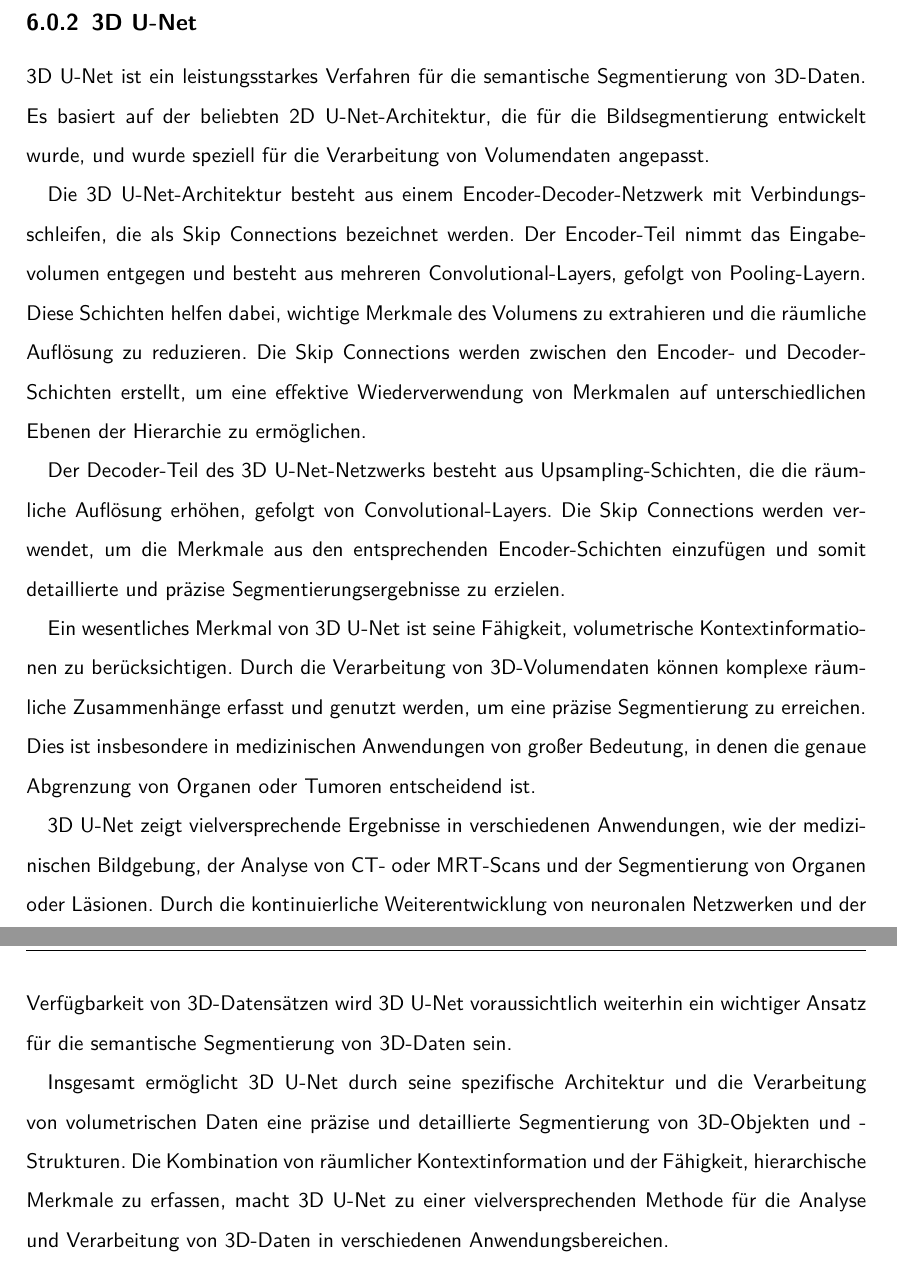
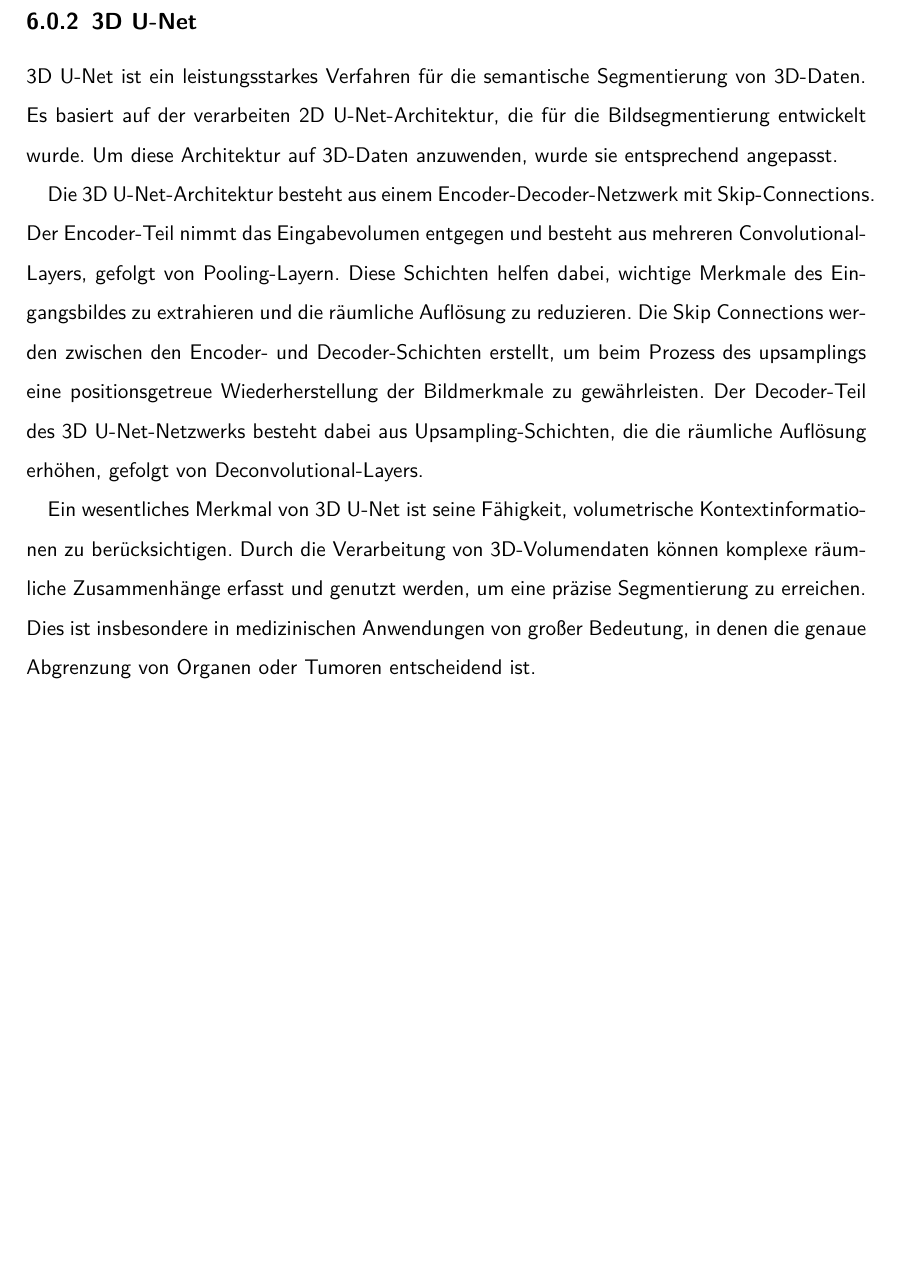
Before and after one commit to simonqune/Fachwissenschaftliches-Seminar, a LaTeX document (main.tex, which reads kapitel/State-of-the-Art Methoden zur semantischen Segmentierung auf Basis von 3D-Daten.tex): two parts of pages 20 and 21 of 27 before the commit and part of page 20 of 26 after it, the two joined at a grey line, cut so that both start at the same text, the shorter picture padded with empty space. Compiled offline with pdfLaTeX.

Commit message:
Bis kapitel 6 inklusive fertig

```diff
--- a/kapitel/State-of-the-Art Methoden zur semantischen Segmentierung auf Basis von 3D-Daten.tex
+++ b/kapitel/State-of-the-Art Methoden zur semantischen Segmentierung auf Basis von 3D-Daten.tex
@@ -36,21 +26,18 @@ Verarbeitung von 3D-Daten in verschiedenen Anwendungsbereichen spielen.
 \subsection{3D U-Net}
 
-3D U-Net ist ein leistungsstarkes Verfahren für die semantische Segmentierung von 3D-Daten. Es basiert auf der beliebten 2D U-Net-Architektur, die für die Bildsegmentierung entwickelt wurde, und wurde speziell für die Verarbeitung von Volumendaten angepasst.
+3D U-Net ist ein leistungsstarkes Verfahren für die semantische Segmentierung von 3D-Daten.
+Es basiert auf der verarbeiten 2D U-Net-Architektur, die für die Bildsegmentierung entwickelt wurde.
+Um diese Architektur auf 3D-Daten anzuwenden, wurde sie entsprechend angepasst.
 
 Die 3D U-Net-Architektur besteht aus einem Encoder-Decoder-Netzwerk mit
-Verbindungsschleifen, die als Skip Connections bezeichnet werden. Der
-Encoder-Teil nimmt das Eingabevolumen entgegen und besteht aus mehreren
-Convolutional-Layers, gefolgt von Pooling-Layern. Diese Schichten helfen dabei,
-wichtige Merkmale des Volumens zu extrahieren und die räumliche Auflösung zu
-reduzieren. Die Skip Connections werden zwischen den Encoder- und
-Decoder-Schichten erstellt, um eine effektive Wiederverwendung von Merkmalen
-auf unterschiedlichen Ebenen der Hierarchie zu ermöglichen.
-
-Der Decoder-Teil des 3D U-Net-Netzwerks besteht aus Upsampling-Schichten, die
-die räumliche Auflösung erhöhen, gefolgt von Convolutional-Layers. Die Skip
-Connections werden verwendet, um die Merkmale aus den entsprechenden
-Encoder-Schichten einzufügen und somit detaillierte und präzise
-Segmentierungsergebnisse zu erzielen.
+Skip-Connections. Der Encoder-Teil nimmt das Eingabevolumen entgegen und
+besteht aus mehreren Convolutional-Layers, gefolgt von Pooling-Layern. Diese
+Schichten helfen dabei, wichtige Merkmale des Eingangsbildes zu extrahieren und
+die räumliche Auflösung zu reduzieren. Die Skip Connections werden zwischen den
+Encoder- und Decoder-Schichten erstellt, um beim Prozess des upsamplings eine
+positionsgetreue Wiederherstellung der Bildmerkmale zu gewährleisten.
+Der Decoder-Teil des 3D U-Net-Netzwerks besteht dabei aus Upsampling-Schichten, die
+die räumliche Auflösung erhöhen, gefolgt von Deconvolutional-Layers.
 
 Ein wesentliches Merkmal von 3D U-Net ist seine Fähigkeit, volumetrische
 Kontextinformationen zu berücksichtigen. Durch die Verarbeitung von
@@ -58,12 +45,3 @@ Kontextinformationen zu berücksichtigen. Durch die Verarbeitung von
 werden, um eine präzise Segmentierung zu erreichen. Dies ist insbesondere in
 medizinischen Anwendungen von großer Bedeutung, in denen die genaue Abgrenzung
 von Organen oder Tumoren entscheidend ist.
-
-3D U-Net zeigt vielversprechende Ergebnisse in verschiedenen Anwendungen, wie der medizinischen Bildgebung, der Analyse von CT- oder MRT-Scans und der Segmentierung von Organen oder Läsionen. Durch die kontinuierliche Weiterentwicklung von neuronalen Netzwerken und der Verfügbarkeit von 3D-Datensätzen wird 3D U-Net voraussichtlich weiterhin ein wichtiger Ansatz für die semantische Segmentierung von 3D-Daten sein.
-
-Insgesamt ermöglicht 3D U-Net durch seine spezifische Architektur und die
-Verarbeitung von volumetrischen Daten eine präzise und detaillierte
-Segmentierung von 3D-Objekten und -Strukturen. Die Kombination von räumlicher
-Kontextinformation und der Fähigkeit, hierarchische Merkmale zu erfassen, macht
-3D U-Net zu einer vielversprechenden Methode für die Analyse und Verarbeitung
-von 3D-Daten in verschiedenen Anwendungsbereichen.
```
Also changed, not shown: kapitel/Herausforderungen und zukünftige Entwicklungen.tex (+1 -1 lines), main.pdf, kapitel/State-of-the-Art Methoden zur semantischen Segmentierung auf Basis von 3D-Daten.tex (16 more changed lines), 5 other files.
